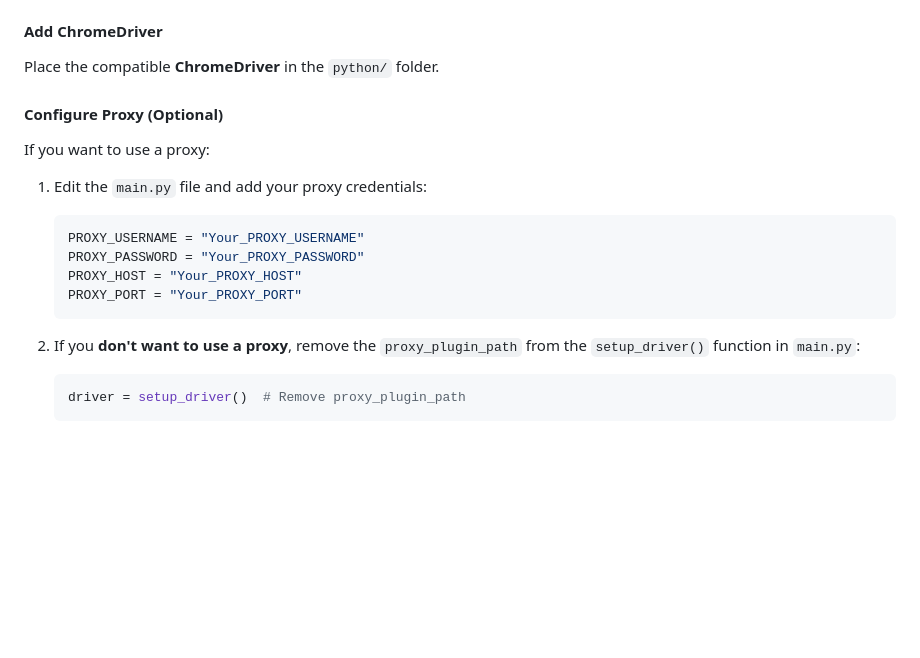
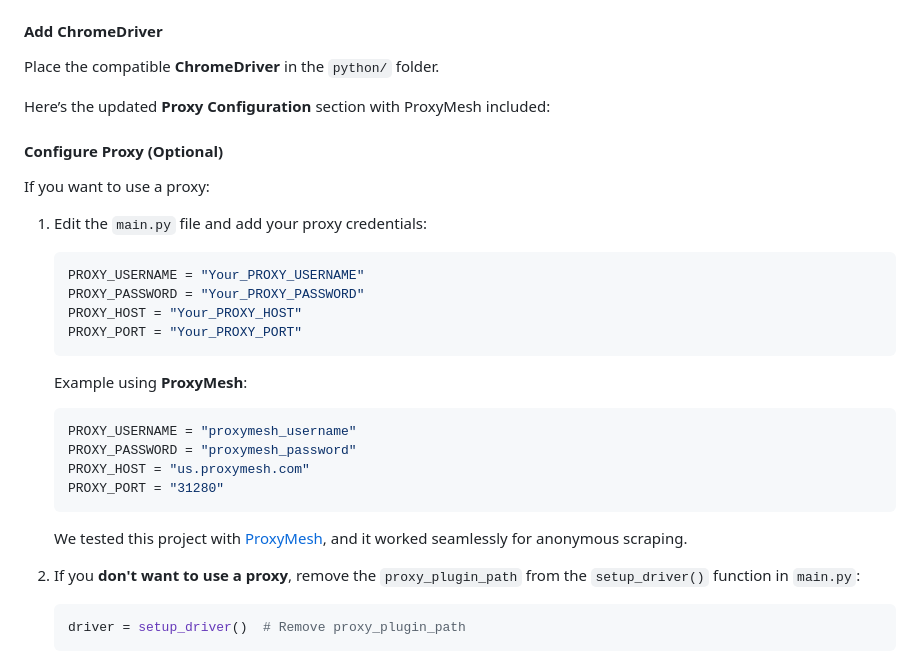
Before and after one commit to SahilsPatil/Twitter-Trends-Fetcher, a Markdown page: README.md, the part around one of its changes. Rendered like a GitHub page; blank space fills up the shorter version.

````diff
--- a/README.md
+++ b/README.md
@@ -72,6 +72,9 @@ Start your MongoDB server and ensure it's running on the default port (`27017`).
 #### Add ChromeDriver
 Place the compatible **ChromeDriver** in the `python/` folder.
 
+Here’s the updated **Proxy Configuration** section with ProxyMesh included:
+
+
 #### Configure Proxy (Optional)
 If you want to use a proxy:
 1. Edit the `main.py` file and add your proxy credentials:
@@ -81,6 +84,14 @@ If you want to use a proxy:
    PROXY_HOST = "Your_PROXY_HOST"
    PROXY_PORT = "Your_PROXY_PORT"
    ```
+   Example using **ProxyMesh**:
+   ```python
+   PROXY_USERNAME = "proxymesh_username"
+   PROXY_PASSWORD = "proxymesh_password"
+   PROXY_HOST = "us.proxymesh.com"
+   PROXY_PORT = "31280"
+   ```
+   We tested this project with [ProxyMesh](https://proxymesh.com/), and it worked seamlessly for anonymous scraping.
 
 2. If you **don't want to use a proxy**, remove the `proxy_plugin_path` from the `setup_driver()` function in `main.py`:
    ```python
````
Also changed, not shown: other parts of README.md (+1 -1 lines).
